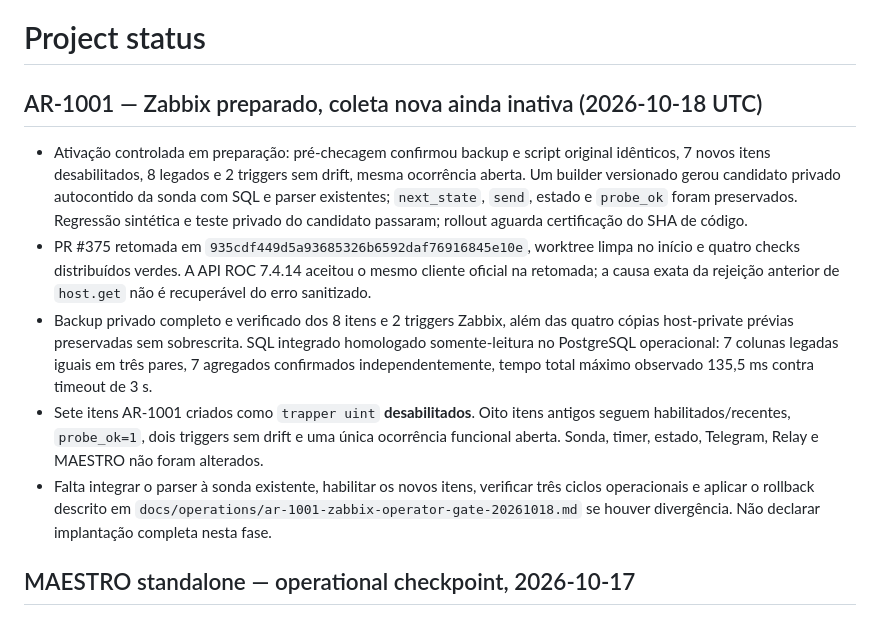
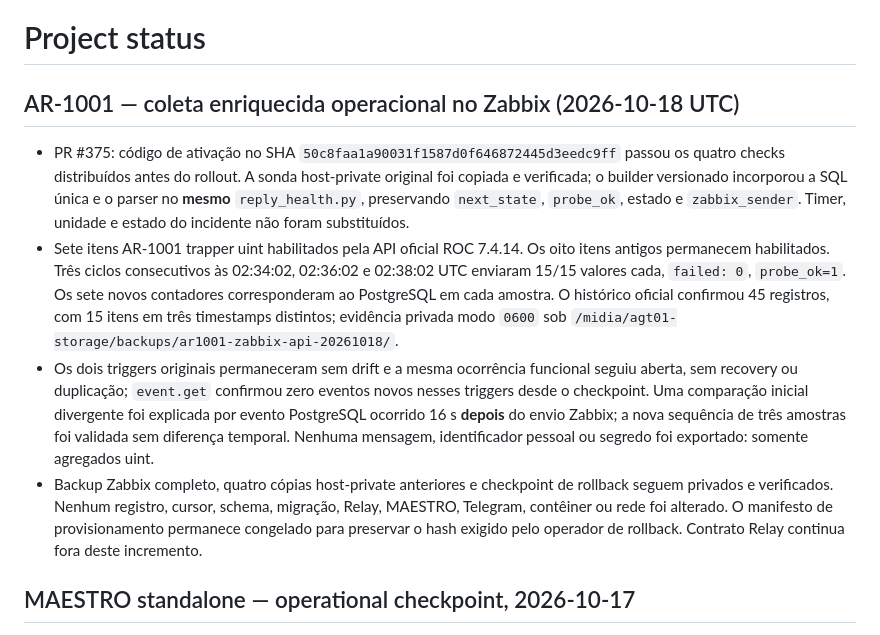
Before and after one commit to escossio/attention-router, a Markdown page: STATUS.md, the part around the change. Rendered like a GitHub page.

```diff
--- a/STATUS.md
+++ b/STATUS.md
@@ -1,12 +1,11 @@
 # Project status
 
-## AR-1001 — Zabbix preparado, coleta nova ainda inativa (2026-10-18 UTC)
+## AR-1001 — coleta enriquecida operacional no Zabbix (2026-10-18 UTC)
 
-- Ativação controlada em preparação: pré-checagem confirmou backup e script original idênticos, 7 novos itens desabilitados, 8 legados e 2 triggers sem drift, mesma ocorrência aberta. Um builder versionado gerou candidato privado autocontido da sonda com SQL e parser existentes; `next_state`, `send`, estado e `probe_ok` foram preservados. Regressão sintética e teste privado do candidato passaram; rollout aguarda certificação do SHA de código.
-- PR #375 retomada em `935cdf449d5a93685326b6592daf76916845e10e`, worktree limpa no início e quatro checks distribuídos verdes. A API ROC 7.4.14 aceitou o mesmo cliente oficial na retomada; a causa exata da rejeição anterior de `host.get` não é recuperável do erro sanitizado.
-- Backup privado completo e verificado dos 8 itens e 2 triggers Zabbix, além das quatro cópias host-private prévias preservadas sem sobrescrita. SQL integrado homologado somente-leitura no PostgreSQL operacional: 7 colunas legadas iguais em três pares, 7 agregados confirmados independentemente, tempo total máximo observado 135,5 ms contra timeout de 3 s.
-- Sete itens AR-1001 criados como `trapper uint` **desabilitados**. Oito itens antigos seguem habilitados/recentes, `probe_ok=1`, dois triggers sem drift e uma única ocorrência funcional aberta. Sonda, timer, estado, Telegram, Relay e MAESTRO não foram alterados.
-- Falta integrar o parser à sonda existente, habilitar os novos itens, verificar três ciclos operacionais e aplicar o rollback descrito em `docs/operations/ar-1001-zabbix-operator-gate-20261018.md` se houver divergência. Não declarar implantação completa nesta fase.
+- PR #375: código de ativação no SHA `50c8faa1a90031f1587d0f646872445d3eedc9ff` passou os quatro checks distribuídos antes do rollout. A sonda host-private original foi copiada e verificada; o builder versionado incorporou a SQL única e o parser no **mesmo** `reply_health.py`, preservando `next_state`, `probe_ok`, estado e `zabbix_sender`. Timer, unidade e estado do incidente não foram substituídos.
+- Sete itens AR-1001 trapper uint habilitados pela API oficial ROC 7.4.14. Os oito itens antigos permanecem habilitados. Três ciclos consecutivos às 02:34:02, 02:36:02 e 02:38:02 UTC enviaram 15/15 valores cada, `failed: 0`, `probe_ok=1`. Os sete novos contadores corresponderam ao PostgreSQL em cada amostra. O histórico oficial confirmou 45 registros, com 15 itens em três timestamps distintos; evidência privada modo `0600` sob `/midia/agt01-storage/backups/ar1001-zabbix-api-20261018/`.
+- Os dois triggers originais permaneceram sem drift e a mesma ocorrência funcional seguiu aberta, sem recovery ou duplicação; `event.get` confirmou zero eventos novos nesses triggers desde o checkpoint. Uma comparação inicial divergente foi explicada por evento PostgreSQL ocorrido 16 s **depois** do envio Zabbix; a nova sequência de três amostras foi validada sem diferença temporal. Nenhuma mensagem, identificador pessoal ou segredo foi exportado: somente agregados uint.
+- Backup Zabbix completo, quatro cópias host-private anteriores e checkpoint de rollback seguem privados e verificados. Nenhum registro, cursor, schema, migração, Relay, MAESTRO, Telegram, contêiner ou rede foi alterado. O manifesto de provisionamento permanece congelado para preservar o hash exigido pelo operador de rollback. Contrato Relay continua fora deste incremento.
 
 ## MAESTRO standalone — operational checkpoint, 2026-10-17
 
```
Also changed, not shown: docs/operations/ar-1001-integrated-zabbix-rollout-v0.md (+5 -1 lines), docs/operations/ar-1001-zabbix-operator-gate-20261018.md (+10 -1 lines).
